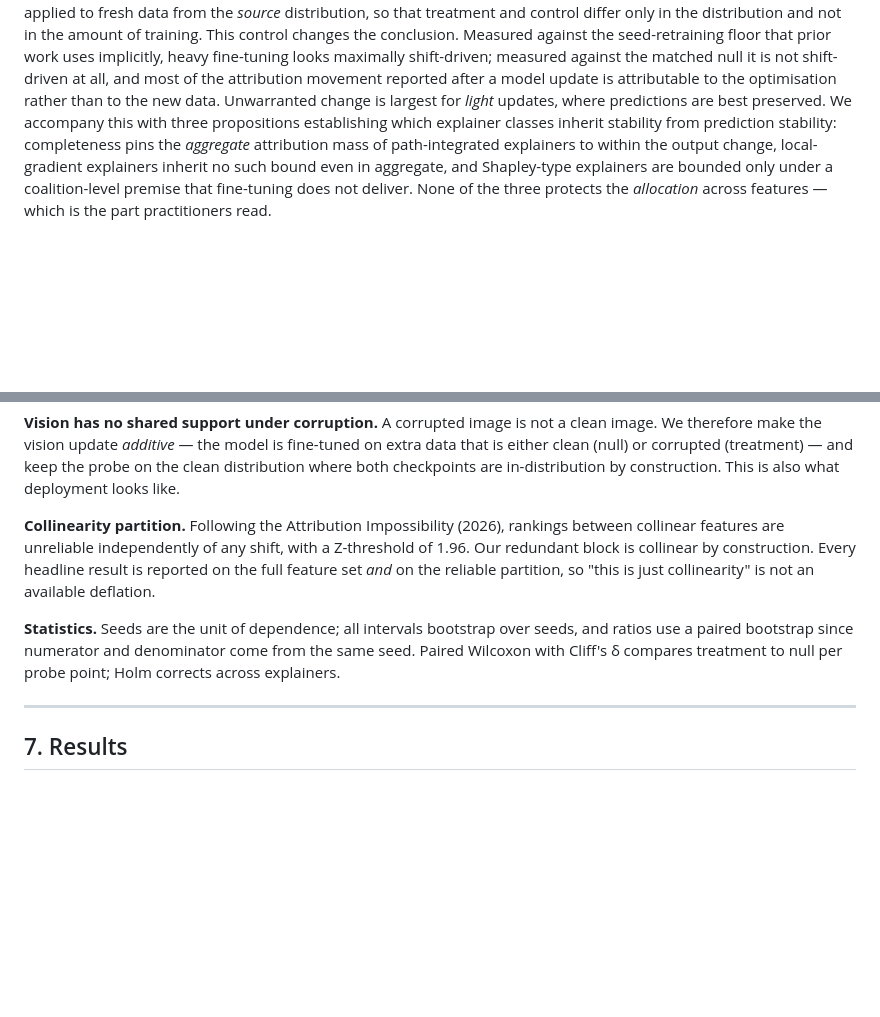
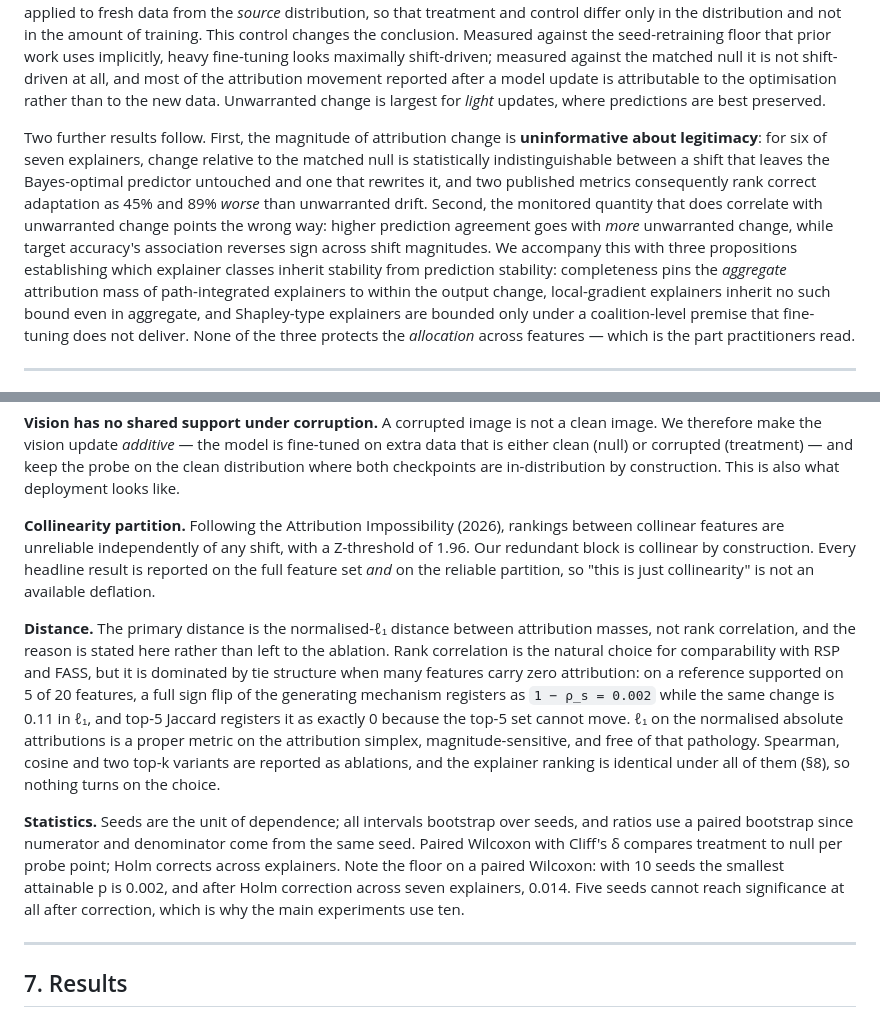
Before and after one commit to yoadjei/uec-research, a Markdown page: paper/paper.md, 2 parts joined by grey strips. Drawn GitHub-style; blank space fills up the shorter version.

```diff
--- a/paper/paper.md
+++ b/paper/paper.md
@@ -20,7 +20,15 @@ conclusion. Measured against the seed-retraining floor that prior work uses impl
 fine-tuning looks maximally shift-driven; measured against the matched null it is not shift-driven
 at all, and most of the attribution movement reported after a model update is attributable to the
 optimisation rather than to the new data. Unwarranted change is largest for *light* updates, where
-predictions are best preserved. We accompany this with three propositions establishing which
+predictions are best preserved.
+
+Two further results follow. First, the magnitude of attribution change is **uninformative about
+legitimacy**: for six of seven explainers, change relative to the matched null is statistically
+indistinguishable between a shift that leaves the Bayes-optimal predictor untouched and one that
+rewrites it, and two published metrics consequently rank correct adaptation as 45% and 89% *worse*
+than unwarranted drift. Second, the monitored quantity that does correlate with unwarranted change
+points the wrong way: higher prediction agreement goes with *more* unwarranted change, while target
+accuracy's association reverses sign across shift magnitudes. We accompany this with three propositions establishing which
 explainer classes inherit stability from prediction stability: completeness pins the *aggregate*
 attribution mass of path-integrated explainers to within the output change, local-gradient
 explainers inherit no such bound even in aggregate, and Shapley-type explainers are bounded only
@@ -234,9 +242,22 @@ collinear features are unreliable independently of any shift, with a Z-threshold
 redundant block is collinear by construction. Every headline result is reported on the full feature
 set *and* on the reliable partition, so "this is just collinearity" is not an available deflation.
 
+**Distance.** The primary distance is the normalised-ℓ₁ distance between attribution masses, not
+rank correlation, and the reason is stated here rather than left to the ablation. Rank correlation
+is the natural choice for comparability with RSP and FASS, but it is dominated by tie structure when
+many features carry zero attribution: on a reference supported on 5 of 20 features, a full sign flip
+of the generating mechanism registers as `1 − ρ_s = 0.002` while the same change is 0.11 in ℓ₁, and
+top-5 Jaccard registers it as exactly 0 because the top-5 set cannot move. ℓ₁ on the normalised
+absolute attributions is a proper metric on the attribution simplex, magnitude-sensitive, and free of
+that pathology. Spearman, cosine and two top-k variants are reported as ablations, and the explainer
+ranking is identical under all of them (§8), so nothing turns on the choice.
+
 **Statistics.** Seeds are the unit of dependence; all intervals bootstrap over seeds, and ratios use
 a paired bootstrap since numerator and denominator come from the same seed. Paired Wilcoxon with
-Cliff's δ compares treatment to null per probe point; Holm corrects across explainers.
+Cliff's δ compares treatment to null per probe point; Holm corrects across explainers. Note the
+floor on a paired Wilcoxon: with 10 seeds the smallest attainable p is 0.002, and after Holm
+correction across seven explainers, 0.014. Five seeds cannot reach significance at all after
+correction, which is why the main experiments use ten.
 
 ---
 
```
Also changed, not shown: other parts of paper/paper.md (+54 -12 lines).
